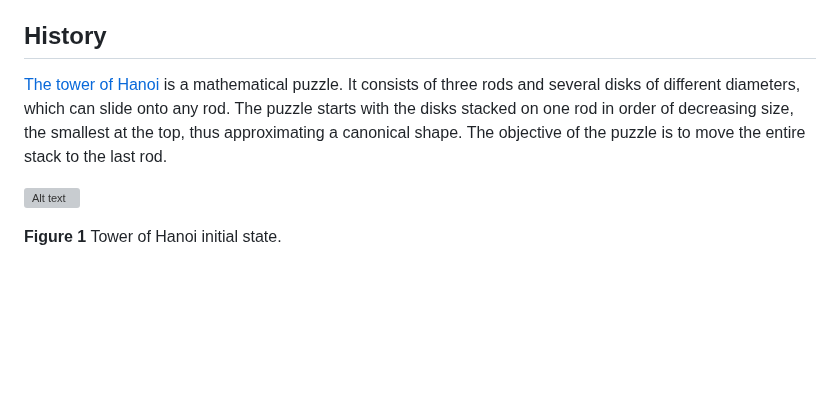
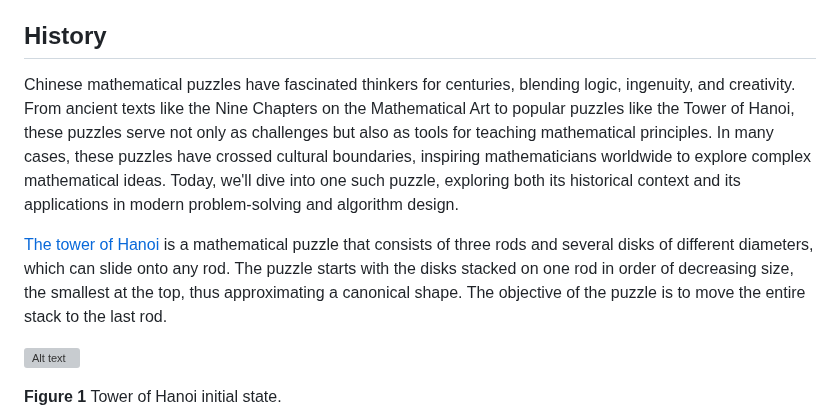
Before and after one commit to hristinanikpi/tower_of_hanoi, a Markdown page: README.md, the part around the change. Rendered like a GitHub page; blank space fills up the shorter version; grey boxes are pictures that could not be loaded.

Commit message:
add to history chapter in readme

```diff
--- a/README.md
+++ b/README.md
@@ -9,7 +9,9 @@ This project was done as part of the interview process for the position of the J
 
 ## History
 
-[The tower of Hanoi](https://en.wikipedia.org/wiki/Tower_of_Hanoi) is a mathematical puzzle. It consists of three rods and several disks of different diameters, which can slide onto any rod. The puzzle starts with the disks stacked on one rod in order of decreasing size, the smallest at the top, thus approximating a canonical shape. The objective of the puzzle is to move the entire stack to the last rod.
+Chinese mathematical puzzles have fascinated thinkers for centuries, blending logic, ingenuity, and creativity. From ancient texts like the Nine Chapters on the Mathematical Art to popular puzzles like the Tower of Hanoi, these puzzles serve not only as challenges but also as tools for teaching mathematical principles. In many cases, these puzzles have crossed cultural boundaries, inspiring mathematicians worldwide to explore complex mathematical ideas. Today, we'll dive into one such puzzle, exploring both its historical context and its applications in modern problem-solving and algorithm design.
+
+[The tower of Hanoi](https://en.wikipedia.org/wiki/Tower_of_Hanoi) is a mathematical puzzle that consists of three rods and several disks of different diameters, which can slide onto any rod. The puzzle starts with the disks stacked on one rod in order of decreasing size, the smallest at the top, thus approximating a canonical shape. The objective of the puzzle is to move the entire stack to the last rod.
 
 ![Alt text](images/tower_of_hanoi.webp)
 
```
